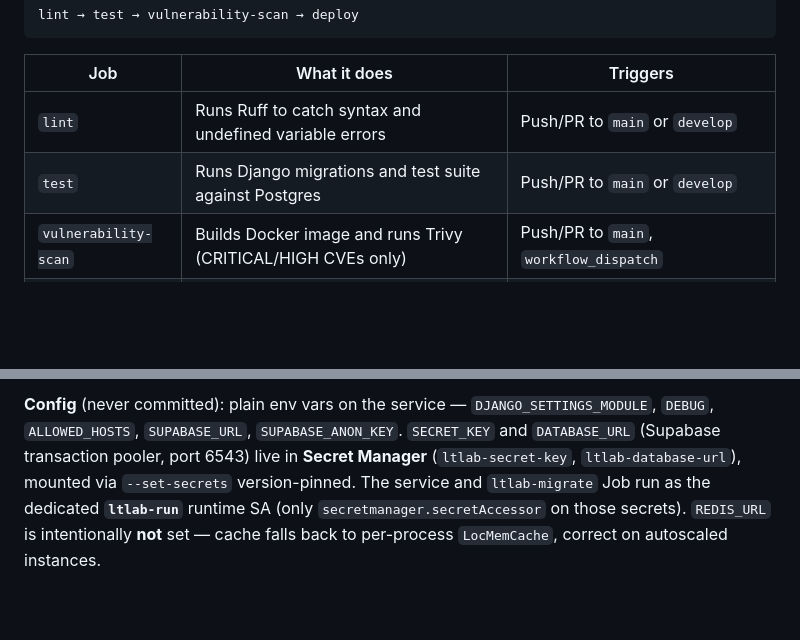
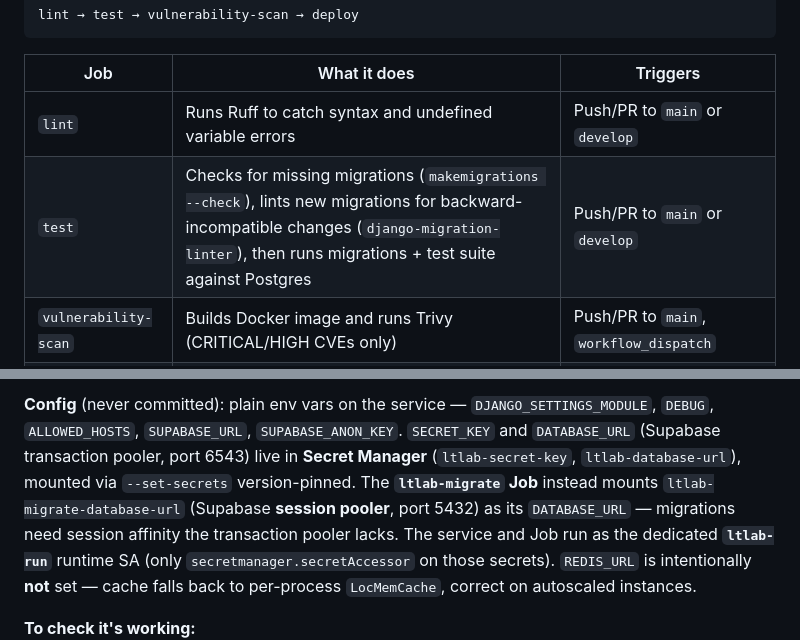
Before and after one commit to Bigmanfish1/ltlab, a Markdown page: README.md, 2 parts joined by grey strips. GitHub-like rendering; blank space fills up the shorter version.

Commit message:
docs: note CI migration checks and the migrate Job session pooler

```diff
--- a/README.md
+++ b/README.md
@@ -192,7 +192,7 @@ lint → test → vulnerability-scan → deploy
 | Job | What it does | Triggers |
 |-----|-------------|---------|
 | `lint` | Runs Ruff to catch syntax and undefined variable errors | Push/PR to `main` or `develop` |
-| `test` | Runs Django migrations and test suite against Postgres | Push/PR to `main` or `develop` |
+| `test` | Checks for missing migrations (`makemigrations --check`), lints new migrations for backward-incompatible changes (`django-migration-linter`), then runs migrations + test suite against Postgres | Push/PR to `main` or `develop` |
 | `vulnerability-scan` | Builds Docker image and runs Trivy (CRITICAL/HIGH CVEs only) | Push/PR to `main`, `workflow_dispatch` |
 | `deploy` | Builds the image, runs the `ltlab-migrate` Job, deploys to Cloud Run | Manual (`workflow_dispatch`, `main` or `develop`) |
 
@@ -238,7 +238,9 @@ instances horizontally.
 **Config** (never committed): plain env vars on the service — `DJANGO_SETTINGS_MODULE`, `DEBUG`,
 `ALLOWED_HOSTS`, `SUPABASE_URL`, `SUPABASE_ANON_KEY`. `SECRET_KEY` and `DATABASE_URL` (Supabase
 transaction pooler, port 6543) live in **Secret Manager** (`ltlab-secret-key`, `ltlab-database-url`),
-mounted via `--set-secrets` version-pinned. The service and `ltlab-migrate` Job run as the
+mounted via `--set-secrets` version-pinned. The **`ltlab-migrate` Job** instead mounts
+`ltlab-migrate-database-url` (Supabase **session pooler**, port 5432) as its `DATABASE_URL` —
+migrations need session affinity the transaction pooler lacks. The service and Job run as the
 dedicated **`ltlab-run`** runtime SA (only `secretmanager.secretAccessor` on those secrets).
 `REDIS_URL` is intentionally **not** set — cache falls back to per-process `LocMemCache`, correct
 on autoscaled instances.
```
